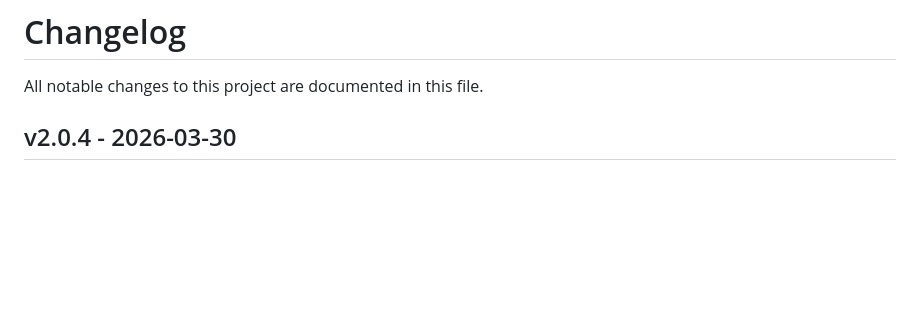
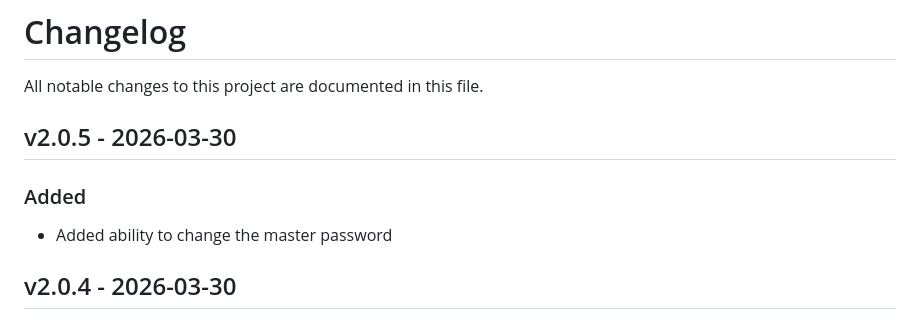
Before and after one commit to abhishekraha/SimpleCredentialManager, a Markdown page: CHANGELOG.md, the part around the change. GitHub-like rendering; blank space fills up the shorter version.

```diff
--- a/CHANGELOG.md
+++ b/CHANGELOG.md
@@ -1,6 +1,11 @@
 # Changelog
 
 All notable changes to this project are documented in this file.
+
+## v2.0.5 - 2026-03-30
+
+### Added
+- Added ability to change the master password
 
 ## v2.0.4 - 2026-03-30
 
```
Also changed, not shown: README.md (+5 -4 lines), images/SCM-bulk-insert.png (added), images/SCM-home.png (added), images/SCM-login.png (added), 5 other files.
